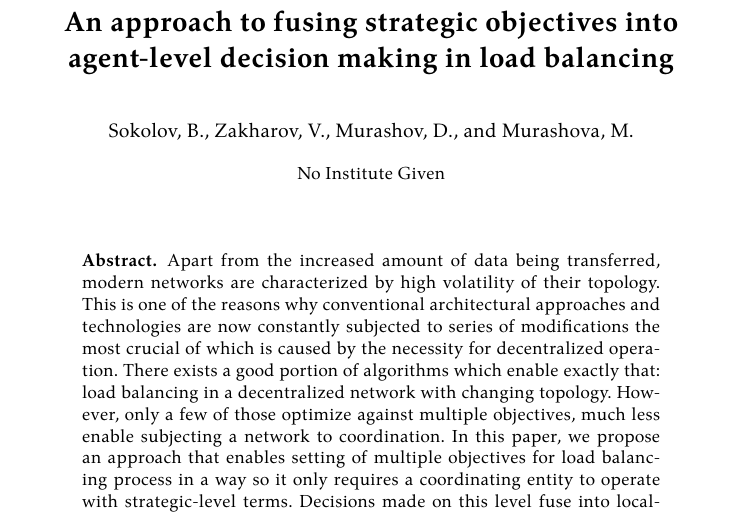
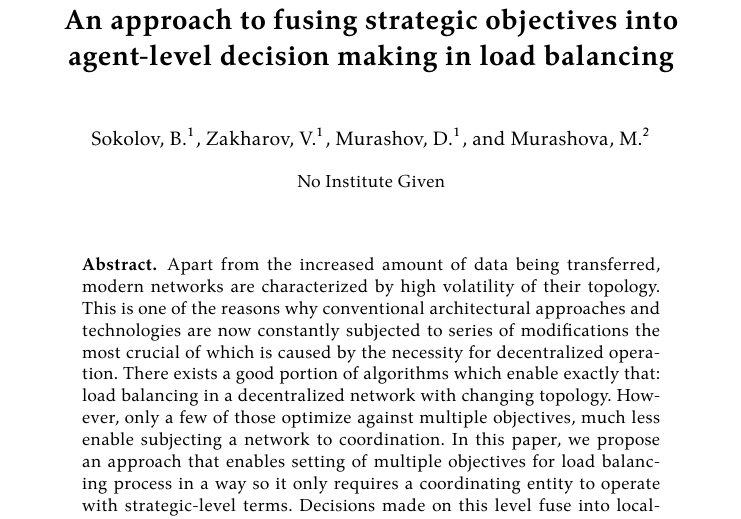
Before and after one commit to damurashov/Paper-load-balance-data-fusion-May-2022, a LaTeX paper (main.tex): part of page 1 of 11, cut so that both start at the same text. Compiled offline with XeLaTeX.

Commit message:
[:main] Impl | Authors w/ institute references

```diff
--- a/main.tex
+++ b/main.tex
@@ -1,6 +1,10 @@
 \documentclass{llncs}
 
-\author{Sokolov, B. \and Zakharov, V. \and Murashov, D. \and Murashova, M.}
+\author{
+    Sokolov, B. \inst{1} \and
+    Zakharov, V.\inst{1} \and
+    Murashov, D.\inst{1} \and
+    Murashova, M.\inst{2}}
 
 \title{An approach to fusing strategic objectives into agent-level decision making in load balancing}
 \usepackage[colorinlistoftodos]{todonotes}
```
